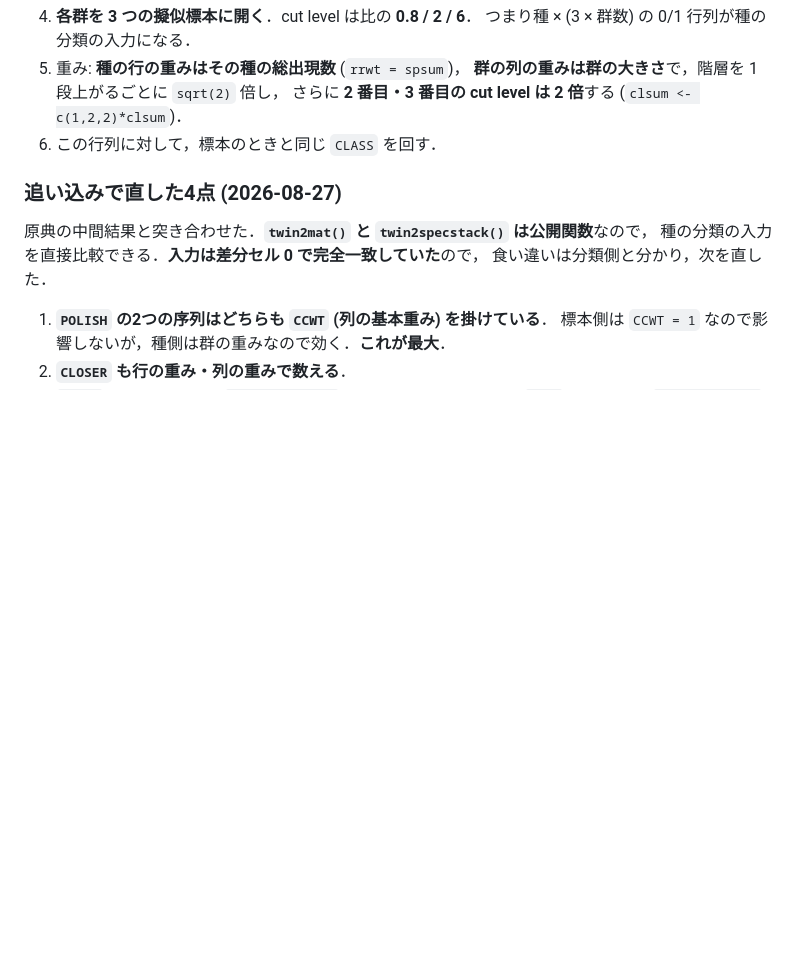
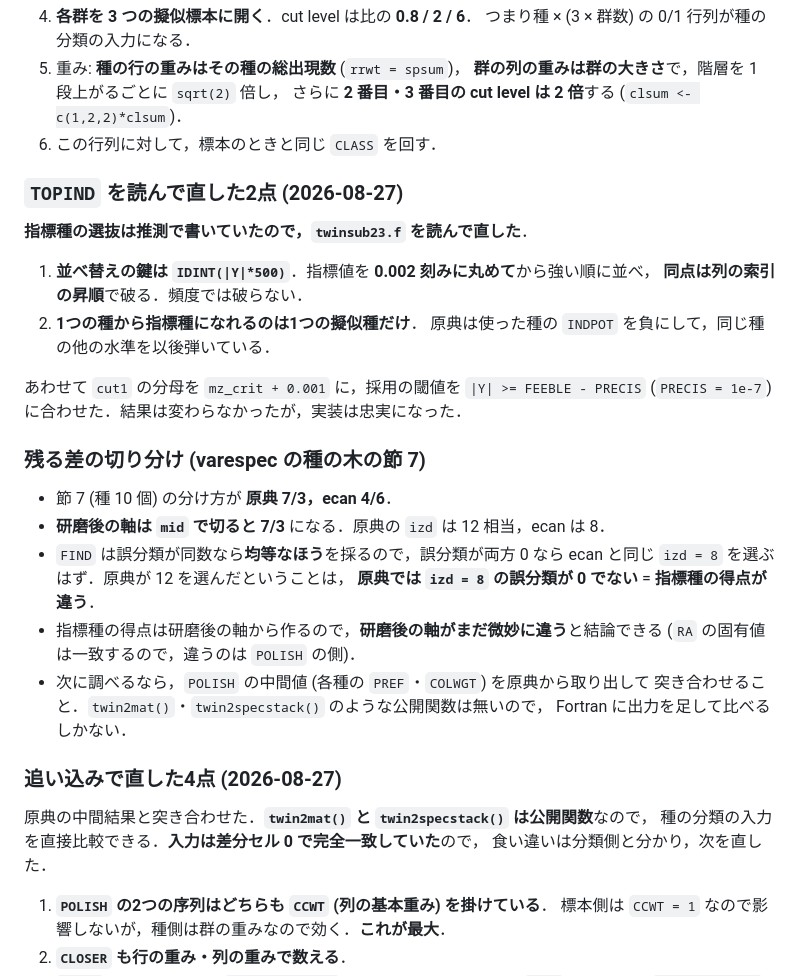
Before and after one commit to matutosi/ecan, a Markdown page: .claude/notes/twinspan_fortran.md, the part around the change. GitHub-like rendering; blank space fills up the shorter version.

Commit message:
docs(claude): TOPIND の仕様と，残る差の切り分けを記録する
指標種の選抜は推測で書いていたため twinsub23.f を読んで直した (0.002 刻みの
丸めと索引順の同点処理，1種1指標種)．

残る差は varespec の種の木の節 7 に絞れた．原典の izd は 12 相当で ecan は 8．
FIND は誤分類が同数なら均等なほうを採るので，原典で izd=8 の誤分類が 0 でない
= 指標種の得点が違う = 研磨後の軸がまだ違う，と結論できる．
次は POLISH の中間値を Fortran 側に出力を足して突き合わせるしかない．

```diff
--- a/.claude/notes/twinspan_fortran.md
+++ b/.claude/notes/twinspan_fortran.md
@@ -131,6 +131,31 @@ COLWGT = CCWT * ((AY/FRQLIM)^ICWEXP * (1-CWTMIN) + CWTMIN)
    さらに **2 番目・3 番目の cut level は 2 倍**する (`clsum <- c(1,2,2)*clsum`)．
 6. この行列に対して，標本のときと同じ `CLASS` を回す．
 
+### `TOPIND` を読んで直した2点 (2026-08-27)
+
+**指標種の選抜は推測で書いていたので，`twinsub23.f` を読んで直した**．
+
+1. **並べ替えの鍵は `IDINT(|Y|*500)`**．指標値を **0.002 刻みに丸めて**から強い順に並べ，
+   **同点は列の索引の昇順**で破る．頻度では破らない．
+2. **1つの種から指標種になれるのは1つの擬似種だけ**．
+   原典は使った種の `INDPOT` を負にして，同じ種の他の水準を以後弾いている．
+
+あわせて `cut1` の分母を `mz_crit + 0.001` に，採用の閾値を `|Y| >= FEEBLE - PRECIS`
+(`PRECIS = 1e-7`) に合わせた．結果は変わらなかったが，実装は忠実になった．
+
+### 残る差の切り分け (varespec の種の木の節 7)
+
+- 節 7 (種 10 個) の分け方が **原典 7/3，ecan 4/6**．
+- **研磨後の軸は `mid` で切ると 7/3** になる．原典の `izd` は 12 相当，ecan は 8．
+- `FIND` は誤分類が同数なら**均等なほう**を採るので，誤分類が両方 0 なら
+  ecan と同じ `izd = 8` を選ぶはず．原典が 12 を選んだということは，
+  **原典では `izd = 8` の誤分類が 0 でない** = **指標種の得点が違う**．
+- 指標種の得点は研磨後の軸から作るので，**研磨後の軸がまだ微妙に違う**と結論できる
+  (`RA` の固有値は一致するので，違うのは `POLISH` の側)．
+- 次に調べるなら，`POLISH` の中間値 (各種の `PREF`・`COLWGT`) を原典から取り出して
+  突き合わせること．`twin2mat()`・`twin2specstack()` のような公開関数は無いので，
+  Fortran に出力を足して比べるしかない．
+
 ### 追い込みで直した4点 (2026-08-27)
 
 原典の中間結果と突き合わせた．**`twin2mat()` と `twin2specstack()` は公開関数**なので，
```
